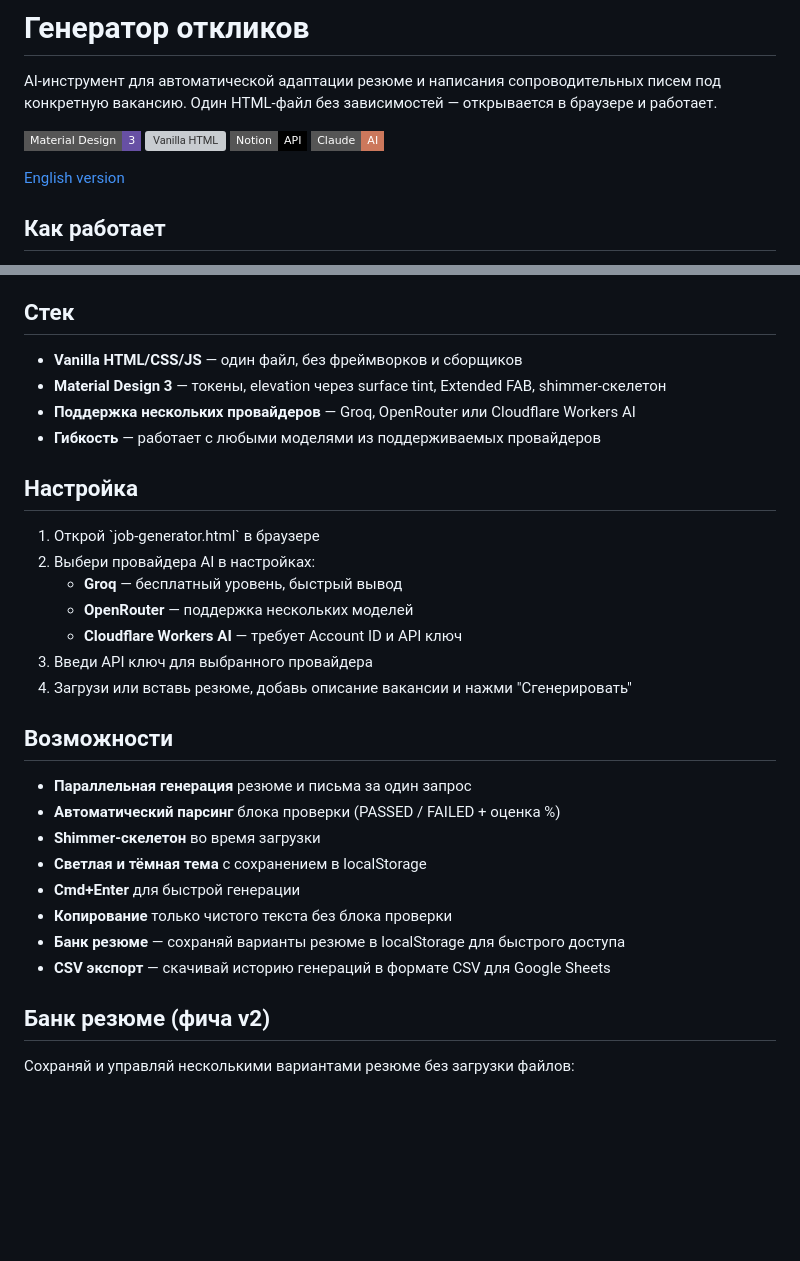
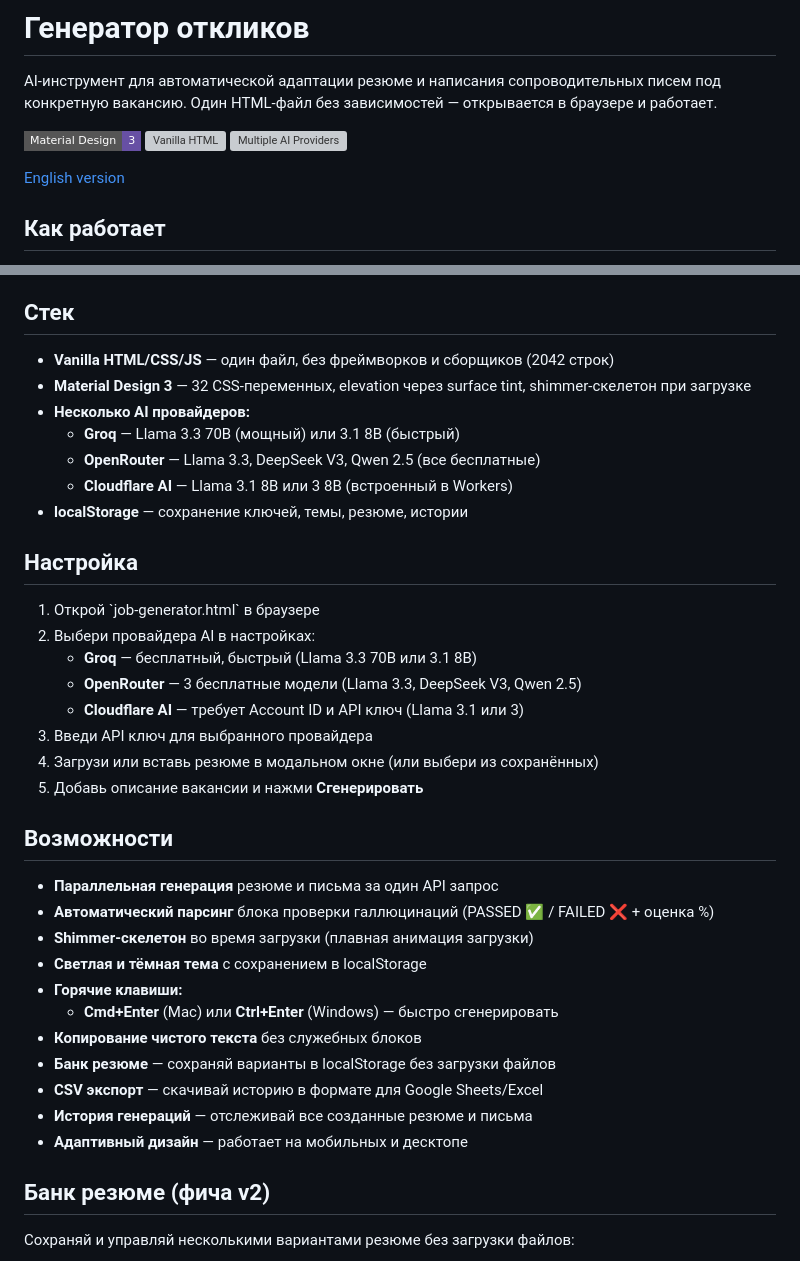
Before and after one commit to arbatskiy-ux/job-generator, a Markdown page: README.ru.md, 2 parts joined by grey strips. Drawn GitHub-style; badges without logos; blank space fills up the shorter version; grey boxes are pictures that could not be loaded.

Commit message:
docs: fix feature list and API provider info
- Remove outdated Notion API badge (prompts are built-in)
- Update badges with actual AI providers (Groq/OpenRouter/Cloudflare)
- Detail available models for each provider
- Add hotkeys section (Cmd+Enter / Ctrl+Enter)
- Expand feature list with adaptive design and emoji status
- Add localStorage persistence info
- Fix provider setup instructions

```diff
--- a/README.ru.md
+++ b/README.ru.md
@@ -4,8 +4,7 @@ AI-инструмент для автоматической адаптации
 
 ![Material Design 3](https://img.shields.io/badge/Material_Design-3-6750A4?style=flat-square)
 ![Vanilla HTML](https://img.shields.io/badge/Vanilla-HTML%2FCSS%2FJS-E34F26?style=flat-square)
-![Notion API](https://img.shields.io/badge/Notion-API-000000?style=flat-square&logo=notion)
-![Claude AI](https://img.shields.io/badge/Claude-AI-CC785C?style=flat-square)
+![Multiple AI Providers](https://img.shields.io/badge/AI-Groq%2FOpenRouter%2FCloudflare-412991?style=flat-square)
 
 [English version](README.md)
 
@@ -20,31 +19,38 @@ AI-инструмент для автоматической адаптации
 
 ## Стек
 
-- **Vanilla HTML/CSS/JS** — один файл, без фреймворков и сборщиков
-- **Material Design 3** — токены, elevation через surface tint, Extended FAB, shimmer-скелетон
-- **Поддержка нескольких провайдеров** — Groq, OpenRouter или Cloudflare Workers AI
-- **Гибкость** — работает с любыми моделями из поддерживаемых провайдеров
+- **Vanilla HTML/CSS/JS** — один файл, без фреймворков и сборщиков (2042 строк)
+- **Material Design 3** — 32 CSS-переменных, elevation через surface tint, shimmer-скелетон при загрузке
+- **Несколько AI провайдеров:**
+  - **Groq** — Llama 3.3 70B (мощный) или 3.1 8B (быстрый)
+  - **OpenRouter** — Llama 3.3, DeepSeek V3, Qwen 2.5 (все бесплатные)
+  - **Cloudflare AI** — Llama 3.1 8B или 3 8B (встроенный в Workers)
+- **localStorage** — сохранение ключей, темы, резюме, истории
 
 ## Настройка
 
 1. Открой \`job-generator.html\` в браузере
 2. Выбери провайдера AI в настройках:
-   - **Groq** — бесплатный уровень, быстрый вывод
-   - **OpenRouter** — поддержка нескольких моделей
-   - **Cloudflare Workers AI** — требует Account ID и API ключ
+   - **Groq** — бесплатный, быстрый (Llama 3.3 70B или 3.1 8B)
+   - **OpenRouter** — 3 бесплатные модели (Llama 3.3, DeepSeek V3, Qwen 2.5)
+   - **Cloudflare AI** — требует Account ID и API ключ (Llama 3.1 или 3)
 3. Введи API ключ для выбранного провайдера
-4. Загрузи или вставь резюме, добавь описание вакансии и нажми "Сгенерировать"
+4. Загрузи или вставь резюме в модальном окне (или выбери из сохранённых)
+5. Добавь описание вакансии и нажми **Сгенерировать**
 
 ## Возможности
 
-- **Параллельная генерация** резюме и письма за один запрос
-- **Автоматический парсинг** блока проверки (PASSED / FAILED + оценка %)
-- **Shimmer-скелетон** во время загрузки
+- **Параллельная генерация** резюме и письма за один API запрос
+- **Автоматический парсинг** блока проверки галлюцинаций (PASSED ✅ / FAILED ❌ + оценка %)
+- **Shimmer-скелетон** во время загрузки (плавная анимация загрузки)
 - **Светлая и тёмная тема** с сохранением в localStorage
-- **Cmd+Enter** для быстрой генерации
-- **Копирование** только чистого текста без блока проверки
-- **Банк резюме** — сохраняй варианты резюме в localStorage для быстрого доступа
-- **CSV экспорт** — скачивай историю генераций в формате CSV для Google Sheets
+- **Горячие клавиши:**
+  - **Cmd+Enter** (Mac) или **Ctrl+Enter** (Windows) — быстро сгенерировать
+- **Копирование чистого текста** без служебных блоков
+- **Банк резюме** — сохраняй варианты в localStorage без загрузки файлов
+- **CSV экспорт** — скачивай историю в формате для Google Sheets/Excel
+- **История генераций** — отслеживай все созданные резюме и письма
+- **Адаптивный дизайн** — работает на мобильных и десктопе
 
 ## Банк резюме (фича v2)
 
```
